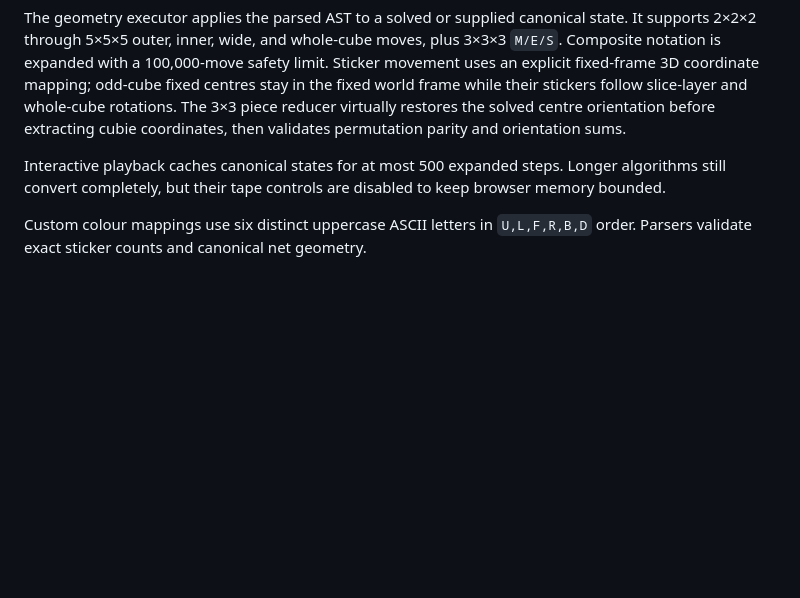
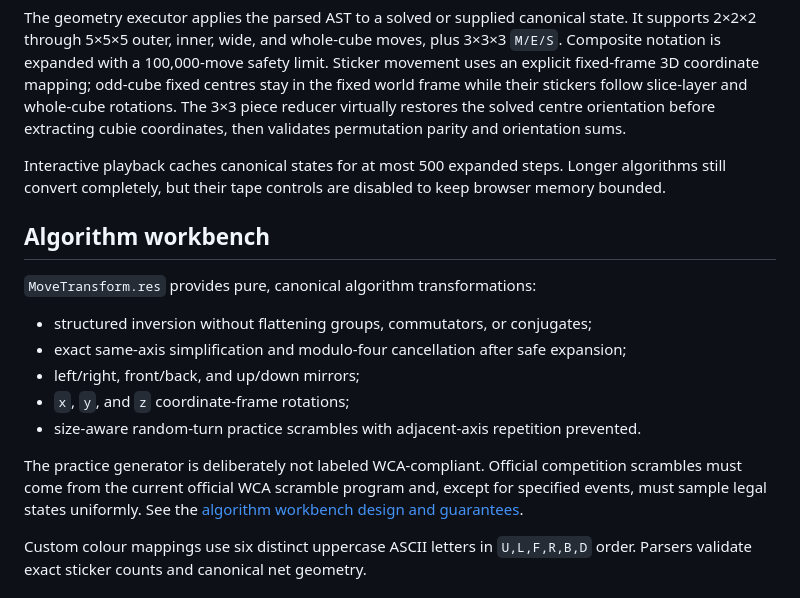
Before and after one commit to wstein/cubelab, a Markdown page: README.md, the part around the change. Drawn GitHub-style; blank space fills up the shorter version.

Commit message:
docs(workbench): document transform guarantees

```diff
--- a/README.md
+++ b/README.md
@@ -87,6 +87,21 @@ Interactive playback caches canonical states for at most 500 expanded steps. Lon
 algorithms still convert completely, but their tape controls are disabled to keep
 browser memory bounded.
 
+## Algorithm workbench
+
+`MoveTransform.res` provides pure, canonical algorithm transformations:
+
+- structured inversion without flattening groups, commutators, or conjugates;
+- exact same-axis simplification and modulo-four cancellation after safe expansion;
+- left/right, front/back, and up/down mirrors;
+- `x`, `y`, and `z` coordinate-frame rotations;
+- size-aware random-turn practice scrambles with adjacent-axis repetition prevented.
+
+The practice generator is deliberately not labeled WCA-compliant. Official competition
+scrambles must come from the current official WCA scramble program and, except for
+specified events, must sample legal states uniformly. See the
+[algorithm workbench design and guarantees](docs/algorithm-workbench.md).
+
 Custom colour mappings use six distinct uppercase ASCII letters in `U,L,F,R,B,D`
 order. Parsers validate exact sticker counts and canonical net geometry.
 
```
Also changed, not shown: docs/algorithm-workbench.md (added, +75 -0 lines).
